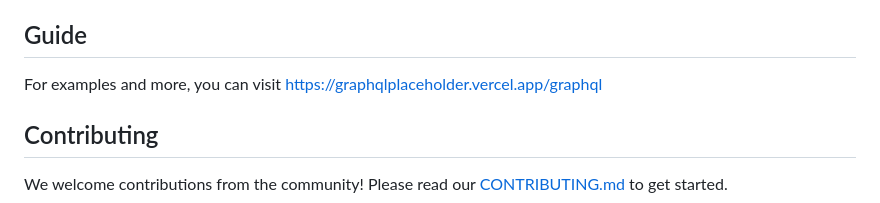
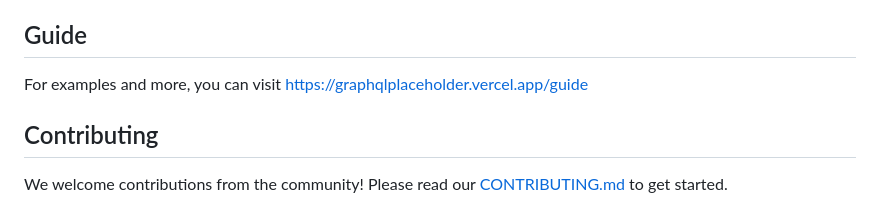
Before and after one commit to enochval/graphql-placeholder, a Markdown page: README.md, the part around the change. Drawn GitHub-style.

Commit message:
updated home and guide pages

```diff
--- a/README.md
+++ b/README.md
@@ -46,7 +46,7 @@
 - **Mutations:** Test data manipulation operations like creating, updating, and deleting resources.
 
 ## Guide
-For examples and more, you can visit https://graphqlplaceholder.vercel.app/graphql
+For examples and more, you can visit https://graphqlplaceholder.vercel.app/guide
 
 ## Contributing
 
```
